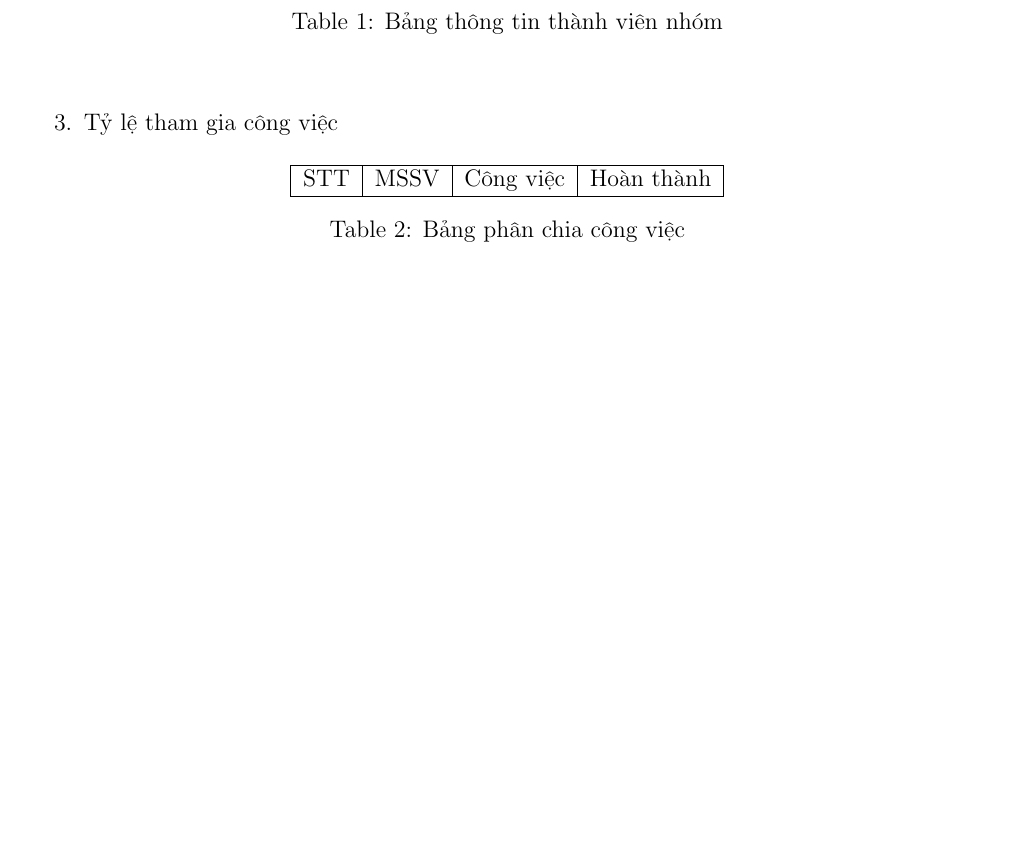
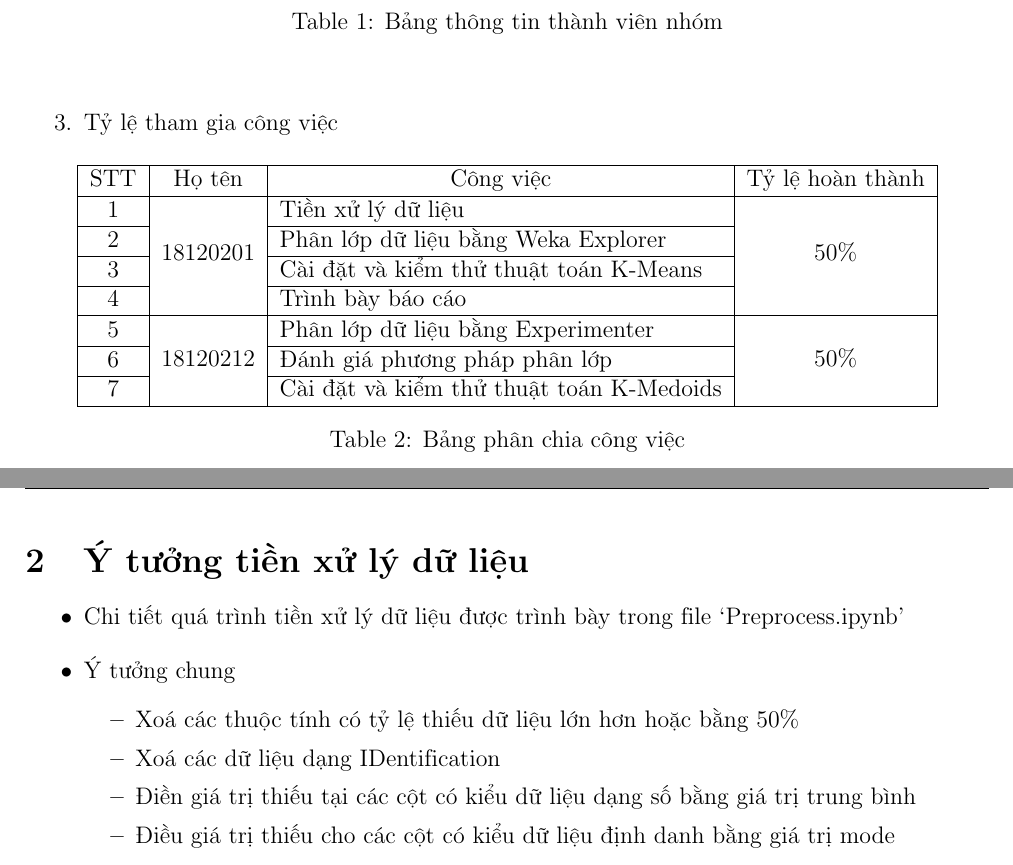
Before and after one commit to Foxxy-HCMUS/DataMining, a LaTeX document (Report/Report.tex): part of page 3 of 4 before the commit and two parts of pages 3 and 4 of 5 after it, the two joined at a grey line, cut so that both start at the same text, the shorter picture padded with empty space. Compiled offline with pdfLaTeX.

Commit message:
add some info

```diff
--- a/Report/Report.tex
+++ b/Report/Report.tex
@@ -67,16 +67,31 @@
         \begin{center}
             \begin{tabular}{|c|c|l|c|}
             \hline
-            STT & MSSV                      & \multicolumn{1}{c|}{Công việc} & Hoàn thành \\ \hline
-            % 1   & \multirow{2}{*}{18120201} & Rút trích luật từ tập dữ liệu  & Đã hoàn thành                \\ \cline{1-1} \cline{3-4}
-            % 2   &                           & Trình bày báo cáo              & Đã hoàn thành                \\ \hline
-            % 3   & \multirow{2}{*}{18120212} & Tìm hiểu ý nghĩa tập dữ liệu   & Đã hoàn thành                \\ \cline{1-1} \cline{3-4}
-            % 3   &                           & Tiền xử lý dữ liệu             & Đã hoàn thành                \\ \hline
+            STT & Họ tên                    & \multicolumn{1}{c|}{Công việc}     & Tỷ lệ hoàn thành      \\ \hline
+            1   & \multirow{4}{*}{18120201} & Tiền xử lý dữ liệu                 & \multirow{4}{*}{50\%} \\ \cline{1-1} \cline{3-3}
+            2 &  & Phân lớp dữ liệu bằng Weka Explorer      &  \\ \cline{1-1} \cline{3-3}
+            3 &  & Cài đặt và kiểm thử thuật toán K-Means   &  \\ \cline{1-1} \cline{3-3}
+            4 &  & Trình bày báo cáo                        &  \\ \hline
+            5   & \multirow{3}{*}{18120212} & Phân lớp dữ liệu bằng Experimenter & \multirow{3}{*}{50\%} \\ \cline{1-1} \cline{3-3}
+            6 &  & Đánh giá phương pháp phân lớp            &  \\ \cline{1-1} \cline{3-3}
+            7 &  & Cài đặt và kiểm thử thuật toán K-Medoids &  \\ \hline
             \end{tabular}
             \caption{Bảng phân chia công việc}
         \end{center}
-        \end{table}
+    \end{table}
 \end{enumerate}
 \clearpage
 
-\section{}
+\section{Ý tưởng tiền xử lý dữ liệu}
+
+\begin{itemize}
+    \item Chi tiết quá trình tiền xử lý dữ liệu được trình bày trong file `Preprocess.ipynb'
+    \item Ý tưởng chung
+    \begin{itemize}
+        \item Xoá các thuộc tính có tỷ lệ thiếu dữ liệu lớn hơn hoặc bằng 50\%
+        \item Xoá các dữ liệu dạng IDentification
+        \item Điền giá trị thiếu tại các cột có kiểu dữ liệu dạng số bằng giá trị trung bình
+        \item Điều giá trị thiếu cho các cột có kiểu dữ liệu định danh bằng giá trị mode
+    \end{itemize}
+\end{itemize}
+\clearpage
```
Also changed, not shown: Report/Report.tex (22 more changed lines).
